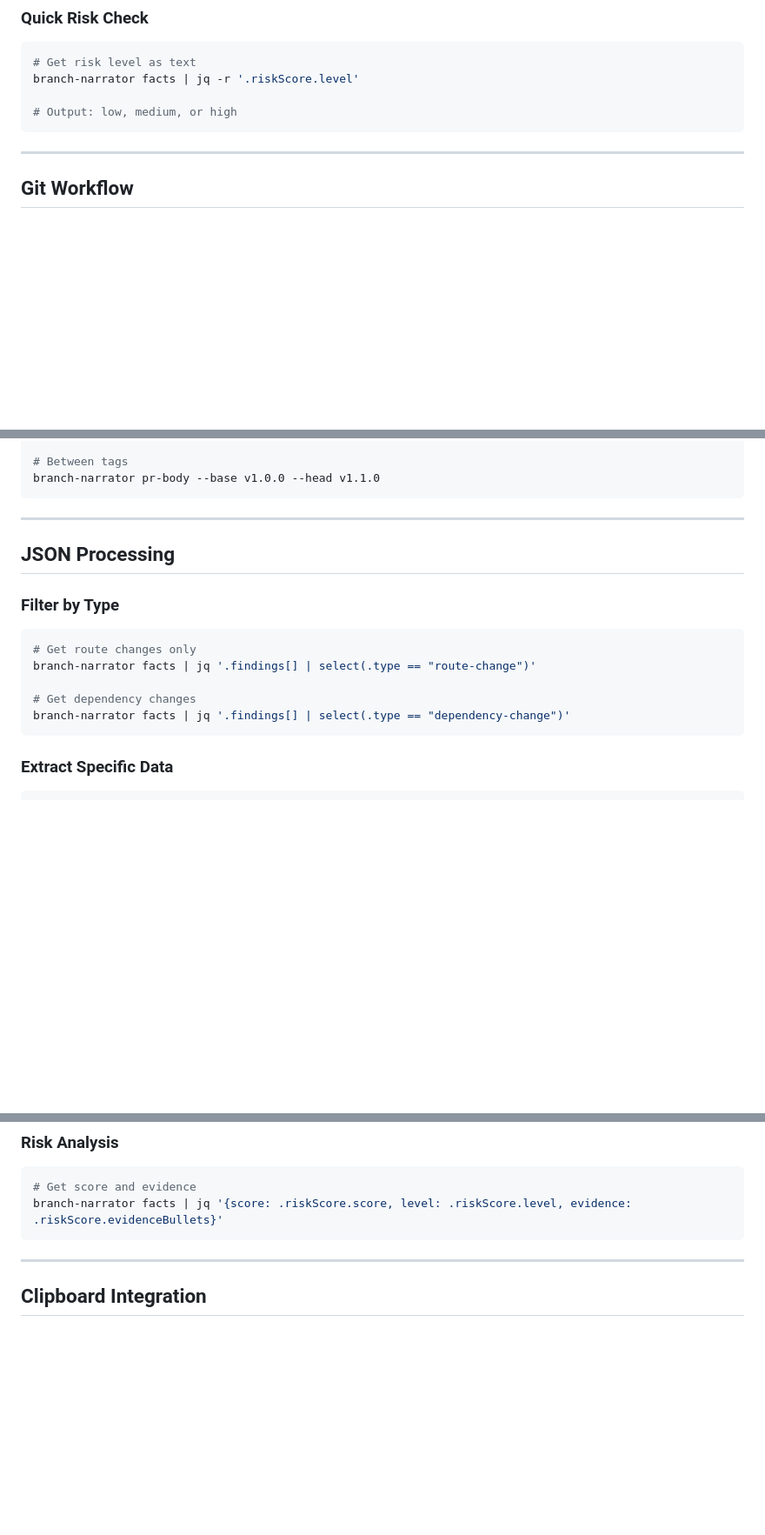
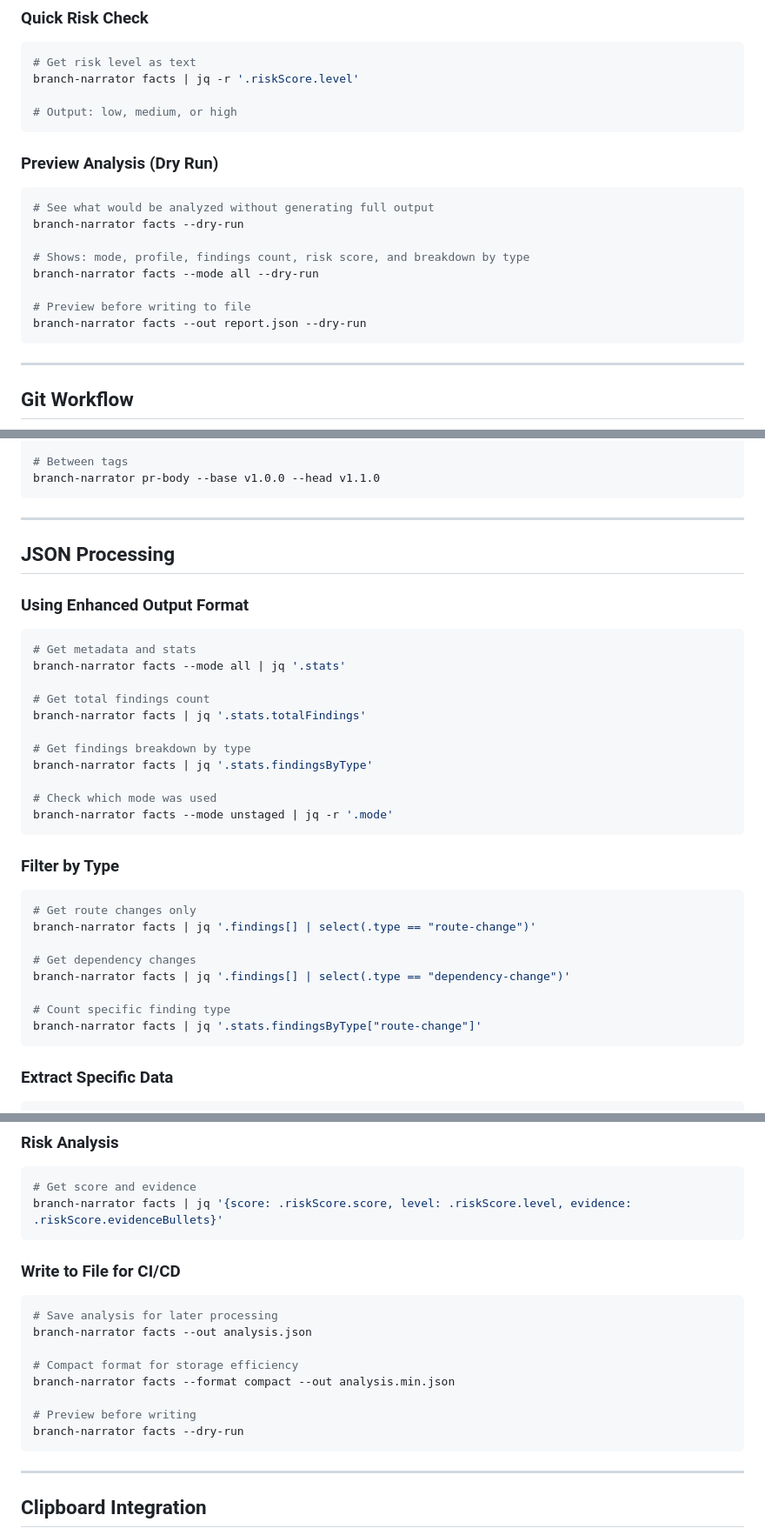
Before and after one commit to better-vibe/branch-narrator, a Markdown page: docs/05-cli/examples.md, 3 parts joined by grey strips. Shown at 87% size. Drawn GitHub-style; blank space fills up the shorter version.

Commit message:
Update examples documentation with new facts features
Co-authored-by: clagosarias <17564918+clagosarias@users.noreply.github.com>

````diff
--- a/docs/05-cli/examples.md
+++ b/docs/05-cli/examples.md
@@ -21,6 +21,19 @@ branch-narrator pr-body > pr.md
 branch-narrator facts | jq -r '.riskScore.level'
 
 # Output: low, medium, or high
+```
+
+### Preview Analysis (Dry Run)
+
+```bash
+# See what would be analyzed without generating full output
+branch-narrator facts --dry-run
+
+# Shows: mode, profile, findings count, risk score, and breakdown by type
+branch-narrator facts --mode all --dry-run
+
+# Preview before writing to file
+branch-narrator facts --out report.json --dry-run
 ```
 
 ---
@@ -58,6 +71,22 @@ branch-narrator pr-body --base v1.0.0 --head v1.1.0
 
 ## JSON Processing
 
+### Using Enhanced Output Format
+
+```bash
+# Get metadata and stats
+branch-narrator facts --mode all | jq '.stats'
+
+# Get total findings count
+branch-narrator facts | jq '.stats.totalFindings'
+
+# Get findings breakdown by type
+branch-narrator facts | jq '.stats.findingsByType'
+
+# Check which mode was used
+branch-narrator facts --mode unstaged | jq -r '.mode'
+```
+
 ### Filter by Type
 
 ```bash
@@ -66,6 +95,9 @@ branch-narrator facts | jq '.findings[] | select(.type == "route-change")'
 
 # Get dependency changes
 branch-narrator facts | jq '.findings[] | select(.type == "dependency-change")'
+
+# Count specific finding type
+branch-narrator facts | jq '.stats.findingsByType["route-change"]'
 ```
 
 ### Extract Specific Data
@@ -83,6 +115,19 @@ branch-narrator facts | jq -r '.findings[] | select(.type == "env-var" and .chan
 ```bash
 # Get score and evidence
 branch-narrator facts | jq '{score: .riskScore.score, level: .riskScore.level, evidence: .riskScore.evidenceBullets}'
+```
+
+### Write to File for CI/CD
+
+```bash
+# Save analysis for later processing
+branch-narrator facts --out analysis.json
+
+# Compact format for storage efficiency
+branch-narrator facts --format compact --out analysis.min.json
+
+# Preview before writing
+branch-narrator facts --dry-run
 ```
 
 ---
````
